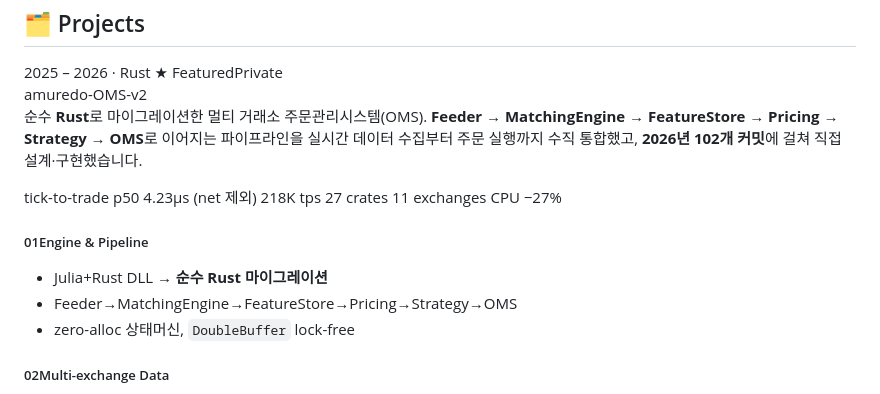
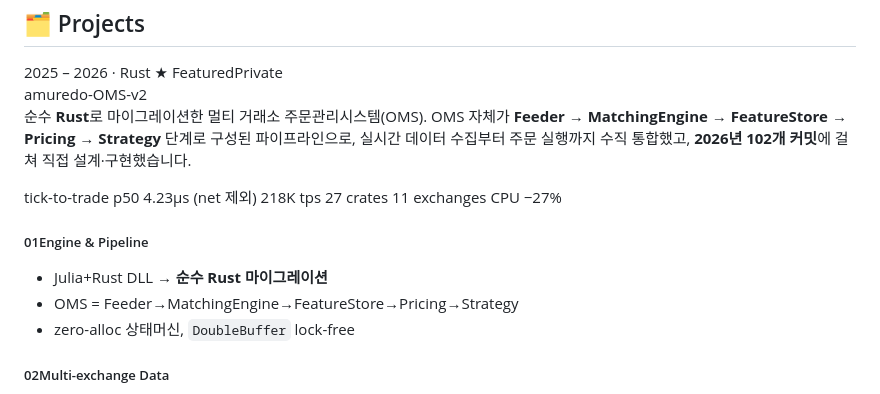
Before and after one commit to donghui-0126/donghui-0126.github.io, a Markdown page: content.md, the part around the change. Drawn GitHub-style.

Commit message:
content: OMS 자체가 Feeder→MatchingEngine→FeatureStore→Pricing→Strategy 파이프라인임을 정정 (→OMS 꼬리 제거)
Co-Authored-By: Claude Opus 4.8 (1M context) <noreply@anthropic.com>

```diff
--- a/content.md
+++ b/content.md
@@ -129,8 +129,8 @@
     <div class="proj-meta"><span class="yr">2025 – 2026</span> · Rust <span class="badge feat">★ Featured</span><span class="badge priv">Private</span></div>
     <div class="proj-title">amuredo-OMS-v2</div>
     <p class="proj-desc">
-      순수 <b>Rust</b>로 마이그레이션한 멀티 거래소 주문관리시스템(OMS).
-      <b>Feeder → MatchingEngine → FeatureStore → Pricing → Strategy → OMS</b>로 이어지는 파이프라인을
+      순수 <b>Rust</b>로 마이그레이션한 멀티 거래소 주문관리시스템(OMS). OMS 자체가
+      <b>Feeder → MatchingEngine → FeatureStore → Pricing → Strategy</b> 단계로 구성된 파이프라인으로,
       실시간 데이터 수집부터 주문 실행까지 수직 통합했고, <b>2026년 102개 커밋</b>에 걸쳐 직접 설계·구현했습니다.
     </p>
     <div class="metrics">
@@ -143,7 +143,7 @@
     <div class="bd-grid">
       <div class="bd"><h5><span class="n">01</span>Engine &amp; Pipeline</h5><ul>
         <li>Julia+Rust DLL → <b>순수 Rust 마이그레이션</b></li>
-        <li>Feeder→MatchingEngine→FeatureStore→Pricing→Strategy→OMS</li>
+        <li>OMS = Feeder→MatchingEngine→FeatureStore→Pricing→Strategy</li>
         <li>zero-alloc 상태머신, <code>DoubleBuffer</code> lock-free</li></ul></div>
       <div class="bd"><h5><span class="n">02</span>Multi-exchange Data</h5><ul>
         <li>11거래소 인증(<code>JWT</code>·<code>HMAC</code>)</li>
```
